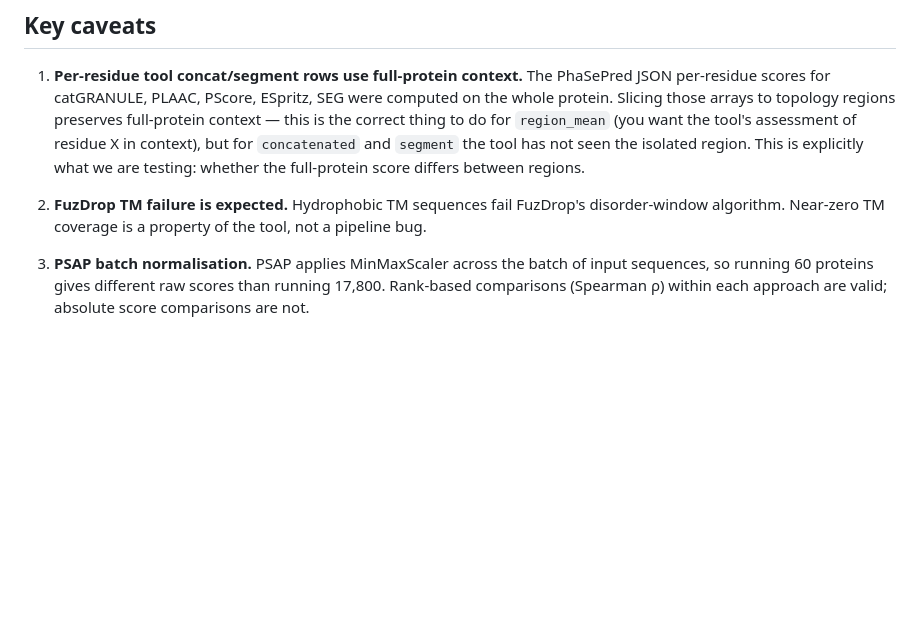
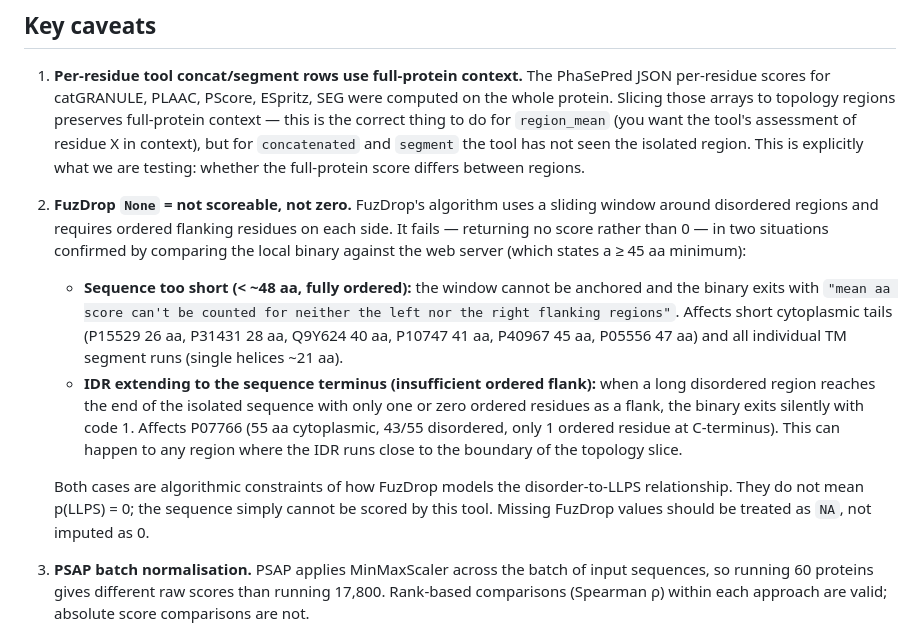
Before and after one commit to j-a-hill/mem_prot_llps, a Markdown page: output/topology_scoring_pipeline.md, the part around the change. Rendered like a GitHub page; blank space fills up the shorter version.

Commit message:
Clarify FuzDrop None = not scoreable, not zero
Investigated why FuzDrop returns None for short/ordered sequences:
two distinct algorithmic failure modes, not scoring failures:
1. Seq < ~48 aa (all ordered): flanking window can't be anchored
2. IDR reaching sequence terminus with < 2 ordered flanking residues:
   silent crash (exit 1, no output)

Both confirmed by running the local binary and comparing against the
web server (which states ≥45 aa minimum). Missing values should be
treated as NA, not imputed as 0.

Co-Authored-By: Claude Sonnet 4.6 <noreply@anthropic.com>

```diff
--- a/output/topology_scoring_pipeline.md
+++ b/output/topology_scoring_pipeline.md
@@ -61,7 +61,12 @@ Coverage gaps: FuzDrop TM segment/concat is near-zero by design (hydrophobic seq
 
 1. **Per-residue tool concat/segment rows use full-protein context.** The PhaSePred JSON per-residue scores for catGRANULE, PLAAC, PScore, ESpritz, SEG were computed on the whole protein. Slicing those arrays to topology regions preserves full-protein context — this is the correct thing to do for `region_mean` (you want the tool's assessment of residue X in context), but for `concatenated` and `segment` the tool has not seen the isolated region. This is explicitly what we are testing: whether the full-protein score differs between regions.
 
-2. **FuzDrop TM failure is expected.** Hydrophobic TM sequences fail FuzDrop's disorder-window algorithm. Near-zero TM coverage is a property of the tool, not a pipeline bug.
+2. **FuzDrop `None` = not scoreable, not zero.** FuzDrop's algorithm uses a sliding window around disordered regions and requires ordered flanking residues on each side. It fails — returning no score rather than 0 — in two situations confirmed by comparing the local binary against the web server (which states a ≥ 45 aa minimum):
+
+   - **Sequence too short (< ~48 aa, fully ordered):** the window cannot be anchored and the binary exits with `"mean aa score can't be counted for neither the left nor the right flanking regions"`. Affects short cytoplasmic tails (P15529 26 aa, P31431 28 aa, Q9Y624 40 aa, P10747 41 aa, P40967 45 aa, P05556 47 aa) and all individual TM segment runs (single helices ~21 aa).
+   - **IDR extending to the sequence terminus (insufficient ordered flank):** when a long disordered region reaches the end of the isolated sequence with only one or zero ordered residues as a flank, the binary exits silently with code 1. Affects P07766 (55 aa cytoplasmic, 43/55 disordered, only 1 ordered residue at C-terminus). This can happen to any region where the IDR runs close to the boundary of the topology slice.
+
+   Both cases are algorithmic constraints of how FuzDrop models the disorder-to-LLPS relationship. They do not mean p(LLPS) = 0; the sequence simply cannot be scored by this tool. Missing FuzDrop values should be treated as `NA`, not imputed as 0.
 
 3. **PSAP batch normalisation.** PSAP applies MinMaxScaler across the batch of input sequences, so running 60 proteins gives different raw scores than running 17,800. Rank-based comparisons (Spearman ρ) within each approach are valid; absolute score comparisons are not.
 
```
